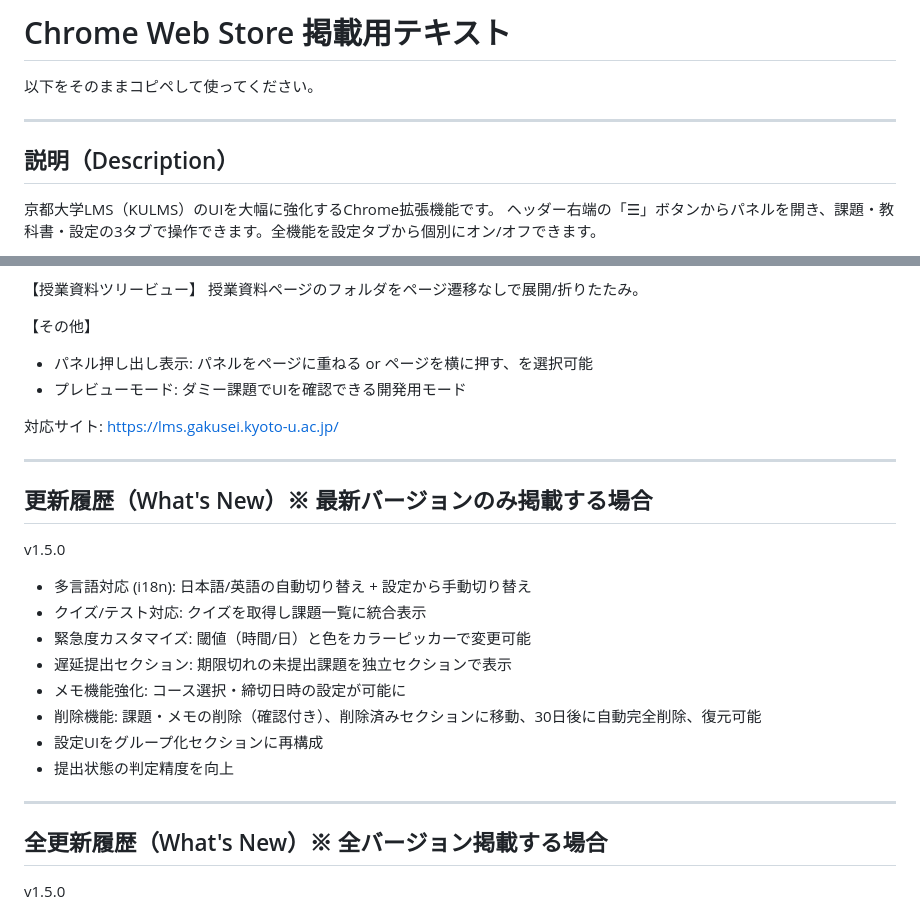
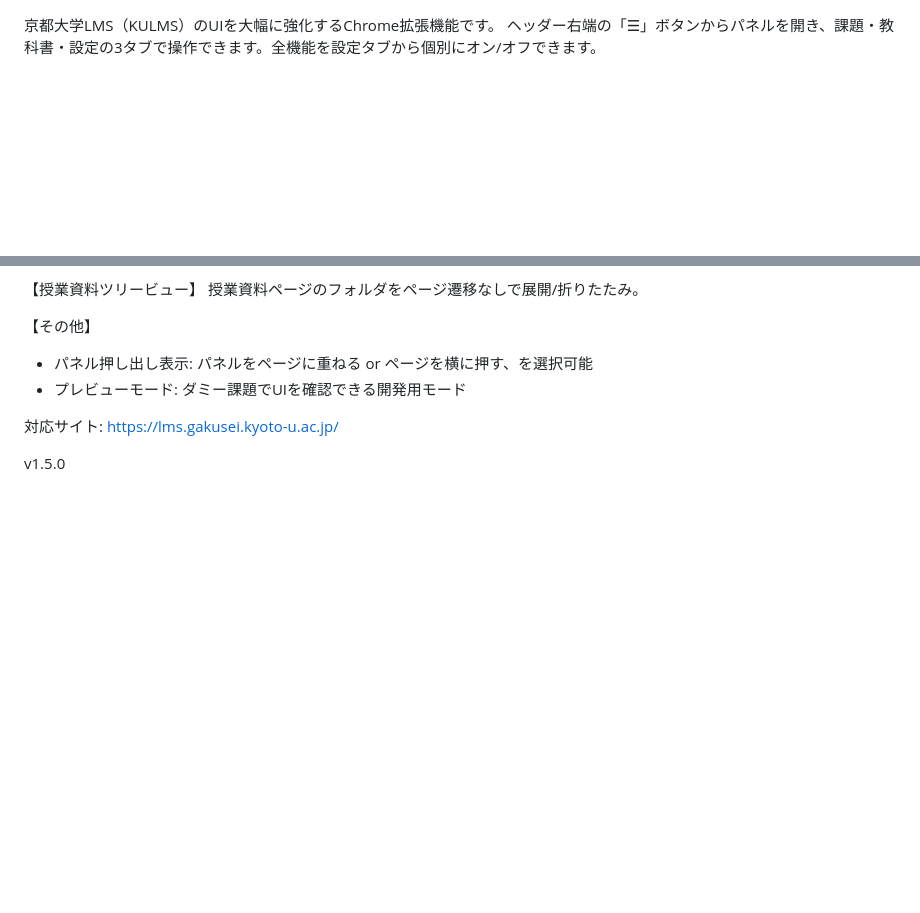
Before and after one commit to Radian0523/kulms-extension, a Markdown page: STORE_DESCRIPTION.md, 2 parts joined by grey strips. GitHub-like rendering; blank space fills up the shorter version.

Commit message:
STORE_DESCRIPTION.md: raw copyでそのまま使える形式に整理
Co-Authored-By: Claude Opus 4.6 <noreply@anthropic.com>

```diff
--- a/STORE_DESCRIPTION.md
+++ b/STORE_DESCRIPTION.md
@@ -1,11 +1,3 @@
-# Chrome Web Store 掲載用テキスト
-
-以下をそのままコピペして使ってください。
-
----
-
-## 説明（Description）
-
 京都大学LMS（KULMS）のUIを大幅に強化するChrome拡張機能です。
 ヘッダー右端の「☰」ボタンからパネルを開き、課題・教科書・設定の3タブで操作できます。全機能を設定タブから個別にオン/オフできます。
 
@@ -46,24 +38,6 @@ KULASISシラバスから各科目の教科書・参考書情報を自動取得
 
 対応サイト: https://lms.gakusei.kyoto-u.ac.jp/
 
----
-
-## 更新履歴（What's New）※ 最新バージョンのみ掲載する場合
-
-v1.5.0
-- 多言語対応 (i18n): 日本語/英語の自動切り替え + 設定から手動切り替え
-- クイズ/テスト対応: クイズを取得し課題一覧に統合表示
-- 緊急度カスタマイズ: 閾値（時間/日）と色をカラーピッカーで変更可能
-- 遅延提出セクション: 期限切れの未提出課題を独立セクションで表示
-- メモ機能強化: コース選択・締切日時の設定が可能に
-- 削除機能: 課題・メモの削除（確認付き）、削除済みセクションに移動、30日後に自動完全削除、復元可能
-- 設定UIをグループ化セクションに再構成
-- 提出状態の判定精度を向上
-
----
-
-## 全更新履歴（What's New）※ 全バージョン掲載する場合
-
 v1.5.0
 - 多言語対応 (i18n): 日本語/英語の自動切り替え + 設定から手動切り替え
 - クイズ/テスト対応: クイズを取得し課題一覧に統合表示
```
